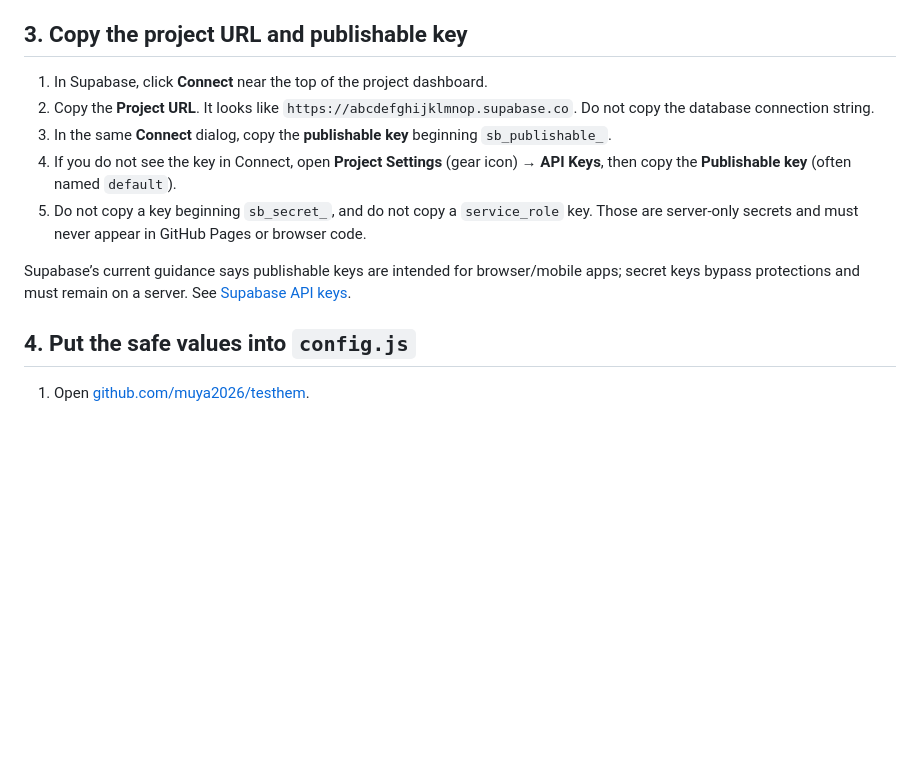
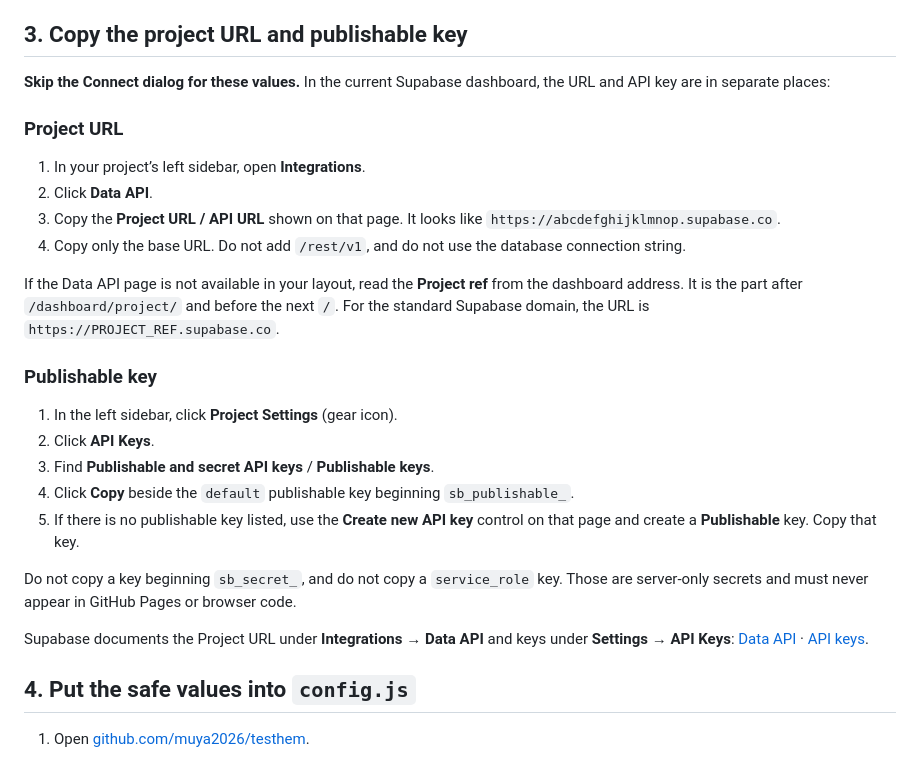
Before and after one commit to muya2026/testhem, a Markdown page: SUPABASE_SETUP.md, the part around the change. Drawn GitHub-style; blank space fills up the shorter version.

```diff
--- a/SUPABASE_SETUP.md
+++ b/SUPABASE_SETUP.md
@@ -40,13 +40,28 @@ This one script creates the room table (`testhem_rooms`), the opt-in public wall
 
 ## 3. Copy the project URL and publishable key
 
-1. In Supabase, click **Connect** near the top of the project dashboard.
-2. Copy the **Project URL**. It looks like `https://abcdefghijklmnop.supabase.co`. Do not copy the database connection string.
-3. In the same **Connect** dialog, copy the **publishable key** beginning `sb_publishable_`.
-4. If you do not see the key in Connect, open **Project Settings** (gear icon) → **API Keys**, then copy the **Publishable key** (often named `default`).
-5. Do not copy a key beginning `sb_secret_`, and do not copy a `service_role` key. Those are server-only secrets and must never appear in GitHub Pages or browser code.
+**Skip the Connect dialog for these values.** In the current Supabase dashboard, the URL and API key are in separate places:
 
-Supabase’s current guidance says publishable keys are intended for browser/mobile apps; secret keys bypass protections and must remain on a server. See [Supabase API keys](https://supabase.com/docs/guides/getting-started/api-keys).
+### Project URL
+
+1. In your project’s left sidebar, open **Integrations**.
+2. Click **Data API**.
+3. Copy the **Project URL / API URL** shown on that page. It looks like `https://abcdefghijklmnop.supabase.co`.
+4. Copy only the base URL. Do not add `/rest/v1`, and do not use the database connection string.
+
+If the Data API page is not available in your layout, read the **Project ref** from the dashboard address. It is the part after `/dashboard/project/` and before the next `/`. For the standard Supabase domain, the URL is `https://PROJECT_REF.supabase.co`.
+
+### Publishable key
+
+1. In the left sidebar, click **Project Settings** (gear icon).
+2. Click **API Keys**.
+3. Find **Publishable and secret API keys** / **Publishable keys**.
+4. Click **Copy** beside the `default` publishable key beginning `sb_publishable_`.
+5. If there is no publishable key listed, use the **Create new API key** control on that page and create a **Publishable** key. Copy that key.
+
+Do not copy a key beginning `sb_secret_`, and do not copy a `service_role` key. Those are server-only secrets and must never appear in GitHub Pages or browser code.
+
+Supabase documents the Project URL under **Integrations → Data API** and keys under **Settings → API Keys**: [Data API](https://supabase.com/docs/guides/api) · [API keys](https://supabase.com/docs/guides/getting-started/api-keys).
 
 ## 4. Put the safe values into `config.js`
 
```
